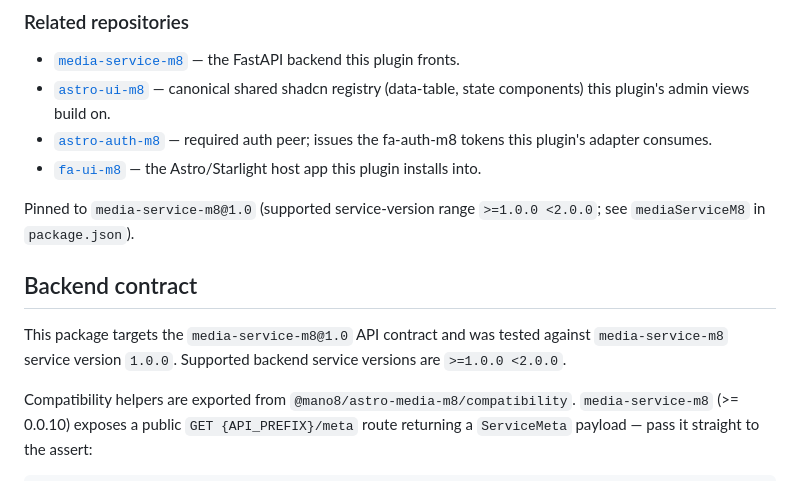
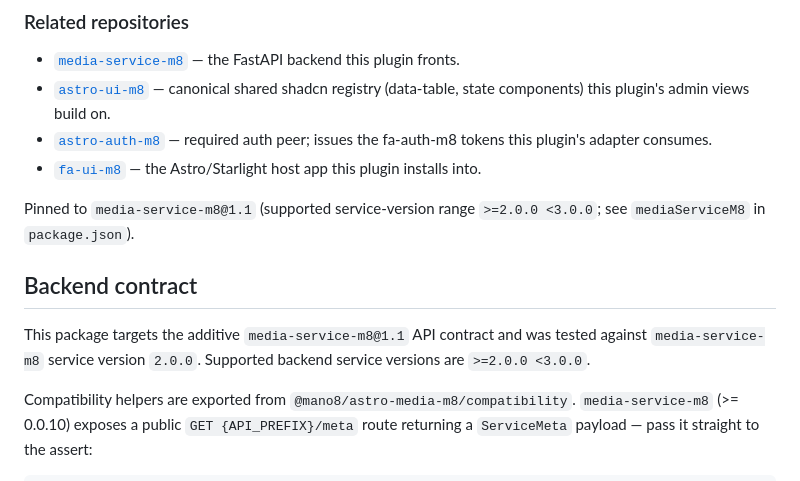
Before and after one commit to mano8/astro-media-m8, a Markdown page: README.md, the part around the change. Rendered like a GitHub page.

Commit message:
docs(contract): sync media UX contract (P2 U12)

```diff
--- a/README.md
+++ b/README.md
@@ -24,14 +24,14 @@ and composes into the [mano8/fa-ui-m8](https://github.com/mano8/fa-ui-m8) host a
 - [`astro-auth-m8`](https://github.com/mano8/astro-auth-m8) — required auth peer; issues the fa-auth-m8 tokens this plugin's adapter consumes.
 - [`fa-ui-m8`](https://github.com/mano8/fa-ui-m8) — the Astro/Starlight host app this plugin installs into.
 
-Pinned to `media-service-m8@1.0` (supported service-version range
-`>=1.0.0 <2.0.0`; see `mediaServiceM8` in `package.json`).
+Pinned to `media-service-m8@1.1` (supported service-version range
+`>=2.0.0 <3.0.0`; see `mediaServiceM8` in `package.json`).
 
 ## Backend contract
 
-This package targets the `media-service-m8@1.0` API contract and was tested
-against `media-service-m8` service version `1.0.0`. Supported backend service
-versions are `>=1.0.0 <2.0.0`.
+This package targets the additive `media-service-m8@1.1` API contract and was
+tested against `media-service-m8` service version `2.0.0`. Supported backend
+service versions are `>=2.0.0 <3.0.0`.
 
 Compatibility helpers are exported from `@mano8/astro-media-m8/compatibility`.
 `media-service-m8` (>= 0.0.10) exposes a public `GET {API_PREFIX}/meta` route
```
Also changed, not shown: CHANGELOG.md (added, +13 -0 lines).
